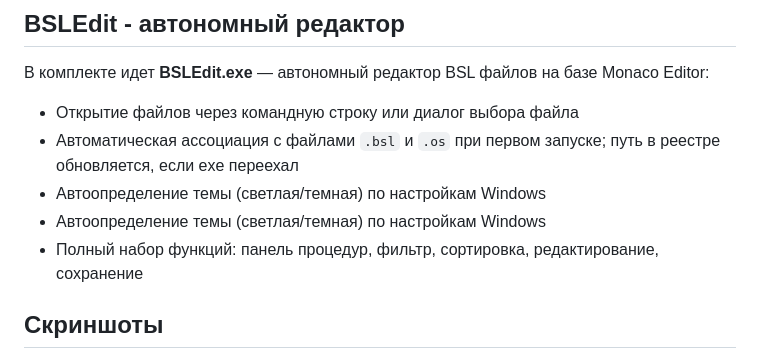
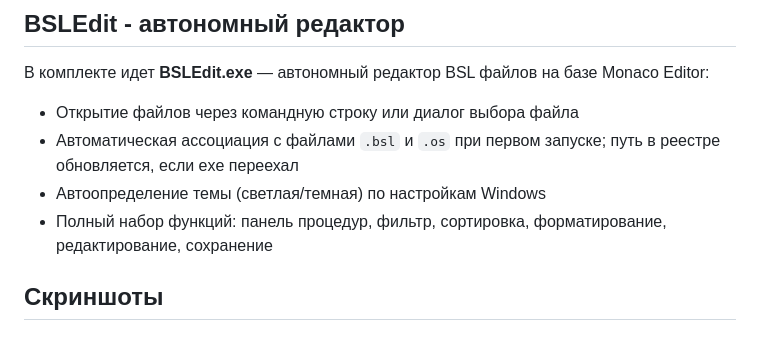
Before and after one commit to alonehobo/bsl-viewer, a Markdown page: README.md, the part around one of its changes. Rendered like a GitHub page.

```diff
--- a/README.md
+++ b/README.md
@@ -31,8 +32,7 @@ WLX-плагин для Total Commander, обеспечивающий просм
 - Открытие файлов через командную строку или диалог выбора файла
 - Автоматическая ассоциация с файлами `.bsl` и `.os` при первом запуске; путь в реестре обновляется, если exe переехал
 - Автоопределение темы (светлая/темная) по настройкам Windows
-- Автоопределение темы (светлая/темная) по настройкам Windows
-- Полный набор функций: панель процедур, фильтр, сортировка, редактирование, сохранение
+- Полный набор функций: панель процедур, фильтр, сортировка, форматирование, редактирование, сохранение
 
 ## Скриншоты
 
```
Also changed, not shown: other parts of README.md (+11 -2 lines), dist/RELEASE_NOTES.md (+7 -5 lines), screens/viewer-query.png (added).
